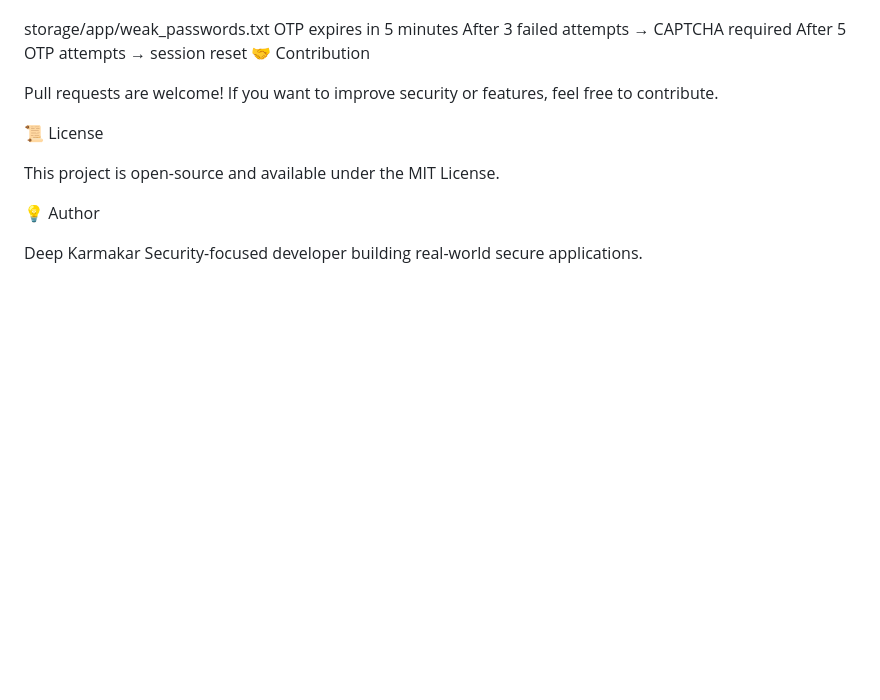
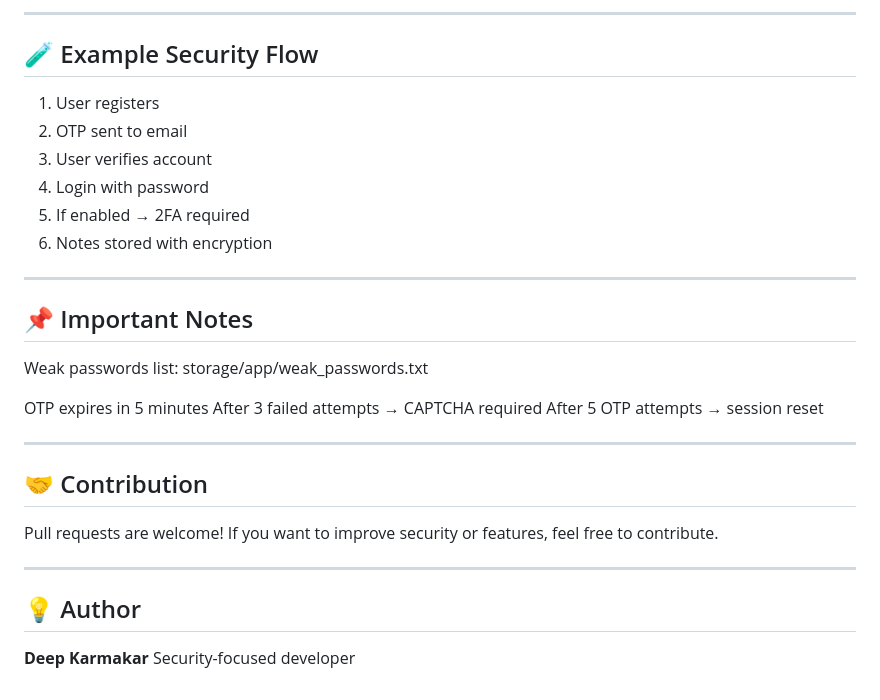
Before and after one commit to deepkarmakar-dev/vaultscribe-secure-notes, a Markdown page: README.md, the part around one of its changes. Rendered like a GitHub page; blank space fills up the shorter version.

```diff
--- a/README.md
+++ b/README.md
@@ -114,18 +158,37 @@ Weak passwords list is loaded from:
 
+---
+
+## 🧪 Example Security Flow
+
+1. User registers
+2. OTP sent to email
+3. User verifies account
+4. Login with password
+5. If enabled → 2FA required
+6. Notes stored with encryption
+
+---
+
+## 📌 Important Notes
+
+Weak passwords list:
 storage/app/weak_passwords.txt
+
 OTP expires in 5 minutes
 After 3 failed attempts → CAPTCHA required
 After 5 OTP attempts → session reset
-🤝 Contribution
+
+---
+
+## 🤝 Contribution
 
 Pull requests are welcome!
 If you want to improve security or features, feel free to contribute.
 
-📜 License
+---
 
-This project is open-source and available under the MIT License.
 
-💡 Author
+## 💡 Author
 
-Deep Karmakar
-Security-focused developer building real-world secure applications.
+**Deep Karmakar**
+Security-focused developer
```
Also changed, not shown: other parts of README.md (+130 -86 lines).
